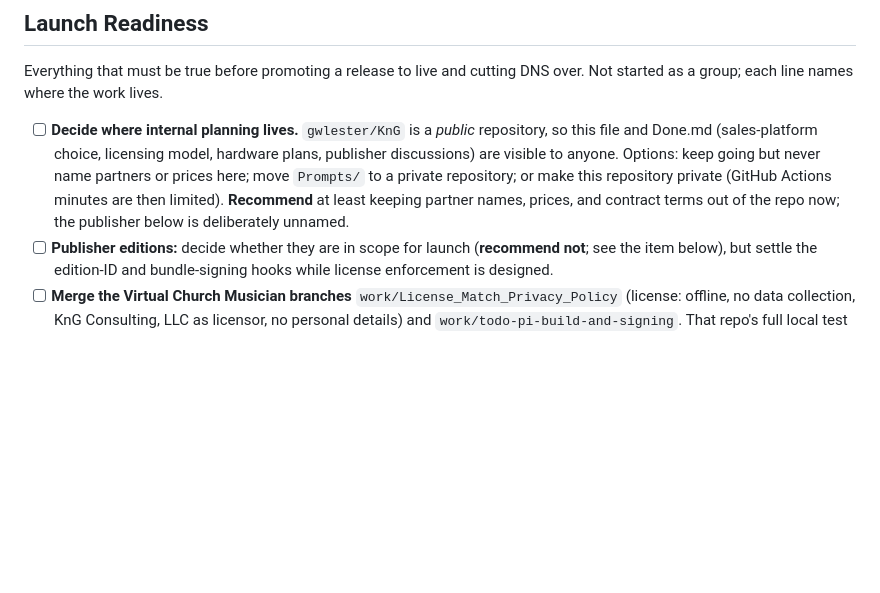
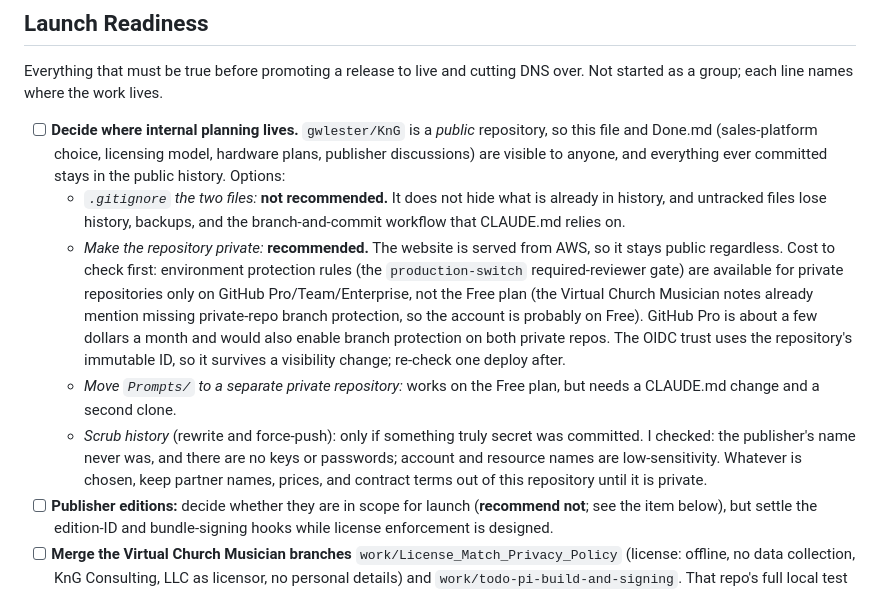
Before and after one commit to gwlester/KnG, a Markdown page: Prompts/ToDo.md, the part around the change. Rendered like a GitHub page; blank space fills up the shorter version.

Commit message:
ToDo: spell out options for keeping planning notes private
Compares .gitignore, making the repo private (and the GitHub plan
implication for the production-switch approval gate), a separate private
planning repo, and history scrubbing.

Co-Authored-By: Claude Sonnet 5 <noreply@anthropic.com>

```diff
--- a/Prompts/ToDo.md
+++ b/Prompts/ToDo.md
@@ -186,11 +186,27 @@ DNS over. Not started as a group; each line names where the work lives.
 
 - [ ] **Decide where internal planning lives.** `gwlester/KnG` is a *public*
   repository, so this file and Done.md (sales-platform choice, licensing model,
-  hardware plans, publisher discussions) are visible to anyone. Options: keep
-  going but never name partners or prices here; move `Prompts/` to a private
-  repository; or make this repository private (GitHub Actions minutes are then
-  limited). **Recommend** at least keeping partner names, prices, and contract
-  terms out of the repo now; the publisher below is deliberately unnamed.
+  hardware plans, publisher discussions) are visible to anyone, and everything
+  ever committed stays in the public history. Options:
+  - *`.gitignore` the two files:* **not recommended.** It does not hide what
+    is already in history, and untracked files lose history, backups, and the
+    branch-and-commit workflow that CLAUDE.md relies on.
+  - *Make the repository private:* **recommended.** The website is served from
+    AWS, so it stays public regardless. Cost to check first: environment
+    protection rules (the `production-switch` required-reviewer gate) are
+    available for private repositories only on GitHub Pro/Team/Enterprise, not
+    the Free plan (the Virtual Church Musician notes already mention missing
+    private-repo branch protection, so the account is probably on Free).
+    GitHub Pro is about a few dollars a month and would also enable branch
+    protection on both private repos. The OIDC trust uses the repository's
+    immutable ID, so it survives a visibility change; re-check one deploy after.
+  - *Move `Prompts/` to a separate private repository:* works on the Free plan,
+    but needs a CLAUDE.md change and a second clone.
+  - *Scrub history* (rewrite and force-push): only if something truly secret
+    was committed. I checked: the publisher's name never was, and there are no
+    keys or passwords; account and resource names are low-sensitivity.
+  Whatever is chosen, keep partner names, prices, and contract terms out of
+  this repository until it is private.
 - [ ] **Publisher editions:** decide whether they are in scope for launch
   (**recommend not**; see the item below), but settle the edition-ID and
   bundle-signing hooks while license enforcement is designed.
```
